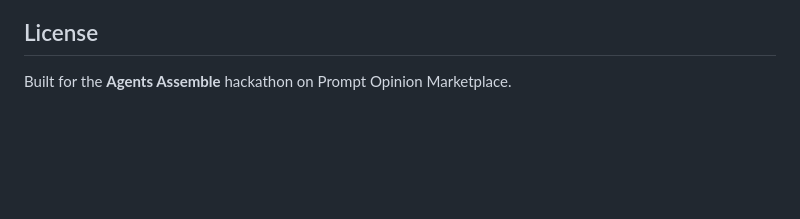
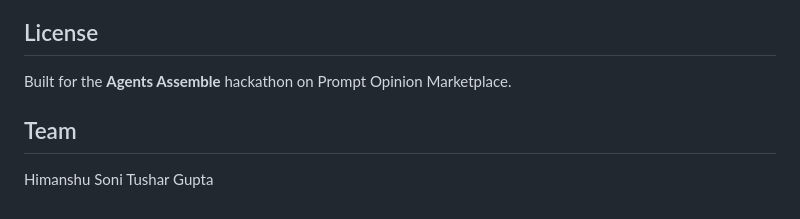
Before and after one commit to h30s/ctib, a Markdown page: README.md, the part around the change. GitHub-like rendering; blank space fills up the shorter version.

Commit message:
feat(name)-team name

```diff
--- a/README.md
+++ b/README.md
@@ -106,3 +106,8 @@ Three critical findings the system surfaces:
 ## License
 
 Built for the **Agents Assemble** hackathon on Prompt Opinion Marketplace.
+
+## Team
+
+Himanshu Soni
+Tushar Gupta
```
